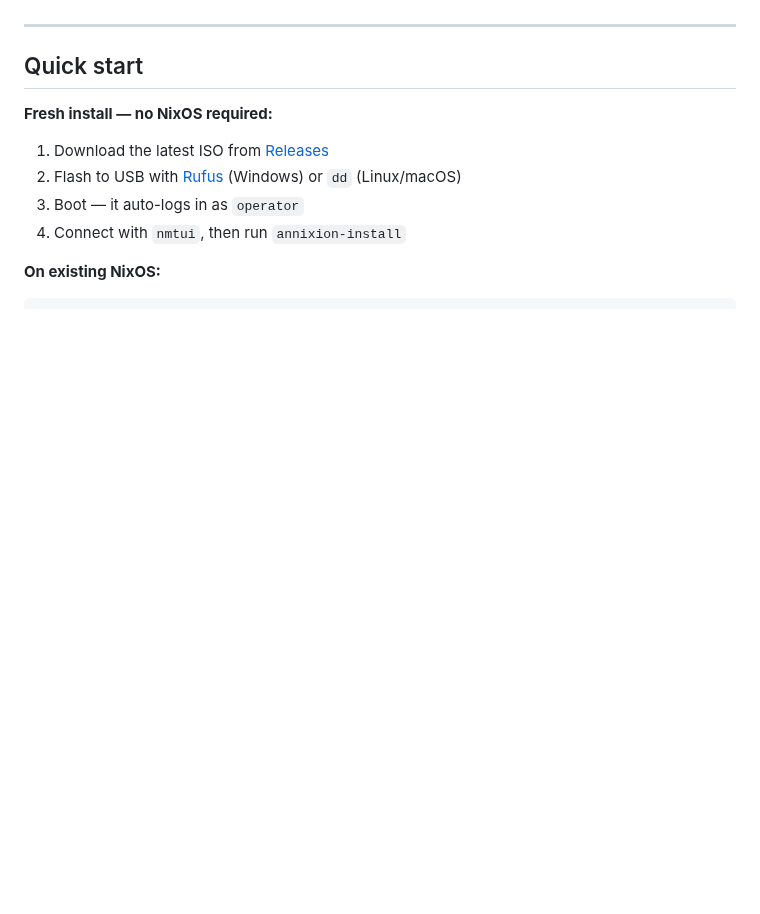
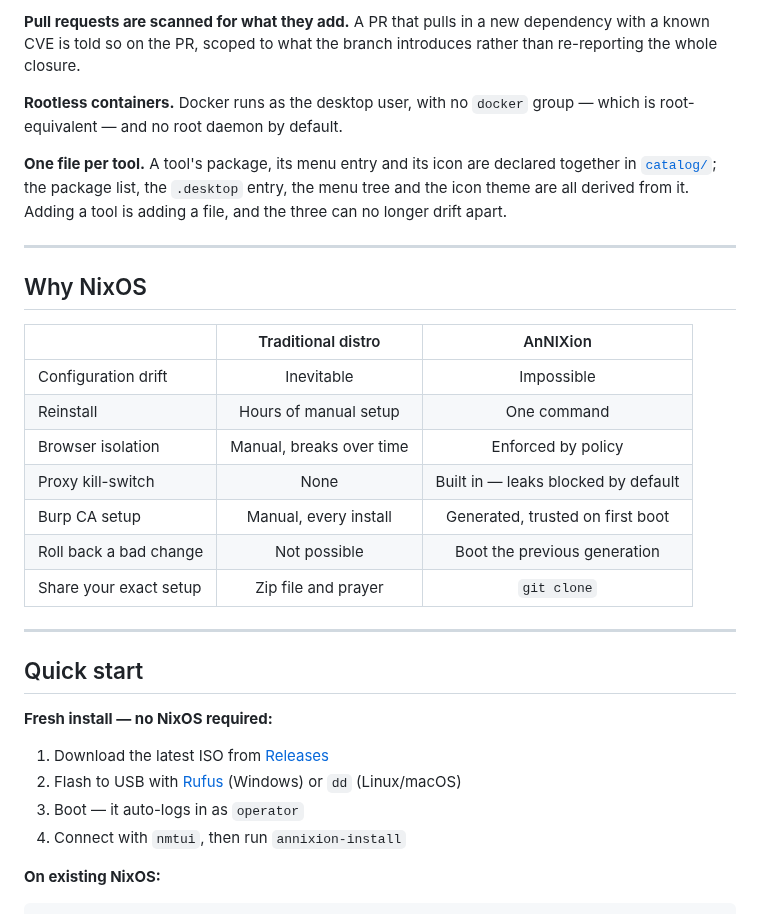
Before and after one commit to Pyth3rEx/AnNIXion, a Markdown page: README.md, the part around one of its changes. Rendered like a GitHub page; blank space fills up the shorter version.

```diff
--- a/README.md
+++ b/README.md
@@ -37,3 +99,28 @@ completely, make it yours.
+**Pull requests are scanned for what they add.** A PR that pulls in a new
+dependency with a known CVE is told so on the PR, scoped to what the branch
+introduces rather than re-reporting the whole closure.
+
+**Rootless containers.** Docker runs as the desktop user, with no `docker`
+group — which is root-equivalent — and no root daemon by default.
+
+**One file per tool.** A tool's package, its menu entry and its icon are
+declared together in [`catalog/`](catalog/); the package list, the `.desktop`
+entry, the menu tree and the icon theme are all derived from it. Adding a tool
+is adding a file, and the three can no longer drift apart.
+
+---
+
+## Why NixOS
+
+|  | Traditional distro | AnNIXion |
+|---|:---:|:---:|
+| Configuration drift | Inevitable | Impossible |
+| Reinstall | Hours of manual setup | One command |
+| Browser isolation | Manual, breaks over time | Enforced by policy |
+| Proxy kill-switch | None | Built in — leaks blocked by default |
+| Burp CA setup | Manual, every install | Generated, trusted on first boot |
+| Roll back a bad change | Not possible | Boot the previous generation |
+| Share your exact setup | Zip file and prayer | `git clone` |
 
 ---
 
```
Also changed, not shown: other parts of README.md (+77 -27 lines), assets/branding/banner.png, 2 other files.
